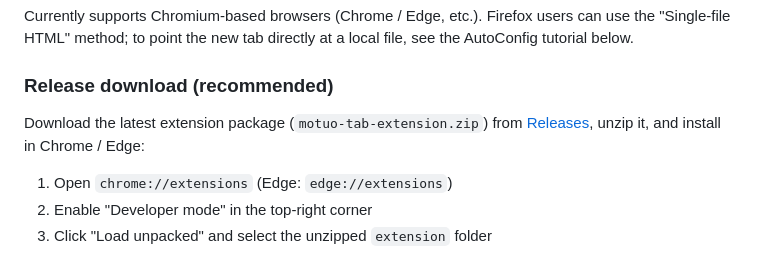
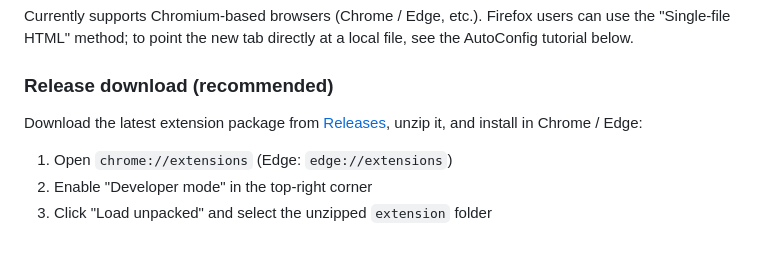
Before and after one commit to Motuo24/Motuo-Tab, a Markdown page: README-en.md, the part around the change. Drawn GitHub-style.

```diff
--- a/README-en.md
+++ b/README-en.md
@@ -24,7 +24,7 @@ Currently supports Chromium-based browsers (Chrome / Edge, etc.). Firefox users
 
 ### Release download (recommended)
 
-Download the latest extension package (`motuo-tab-extension.zip`) from [Releases](../../releases), unzip it, and install in Chrome / Edge:
+Download the latest extension package from [Releases](../../releases), unzip it, and install in Chrome / Edge:
 
 1. Open `chrome://extensions` (Edge: `edge://extensions`)
 2. Enable "Developer mode" in the top-right corner
```
Also changed, not shown: README.md (+1 -1 lines).
